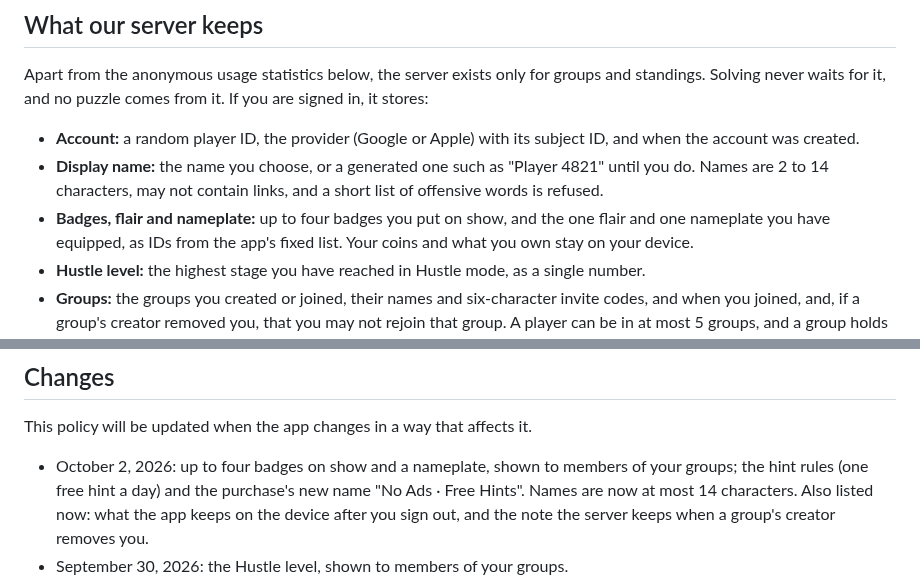
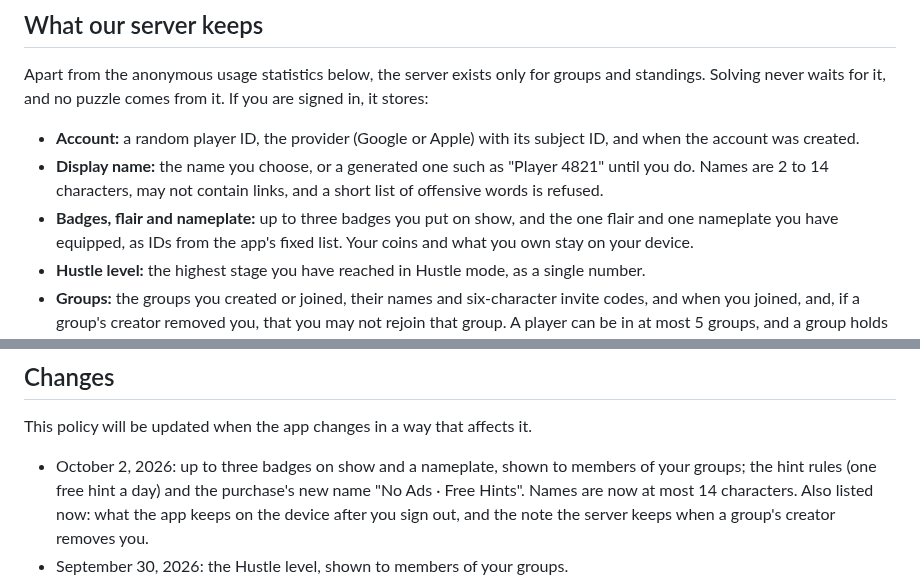
Before and after one commit to Vexury/vexury.github.io, a Markdown page: src/puzzle-hustle-privacy.md, 2 parts joined by grey strips. GitHub-like rendering.

Commit message:
Puzzle Hustle privacy: showcase of up to three badges
Implemented with assistance from Claude Opus 5.5.

```diff
--- a/src/puzzle-hustle-privacy.md
+++ b/src/puzzle-hustle-privacy.md
@@ -87,7 +87,7 @@ stores:
 - **Display name:** the name you choose, or a generated one such as "Player 4821" until you do.
   Names are 2 to 14 characters, may not contain links, and a short list of offensive words is
   refused.
-- **Badges, flair and nameplate:** up to four badges you put on show, and the one flair and one
+- **Badges, flair and nameplate:** up to three badges you put on show, and the one flair and one
   nameplate you have equipped, as IDs from the app's fixed list. Your coins and what you own stay on your device.
 - **Hustle level:** the highest stage you have reached in Hustle mode, as a single number.
 - **Groups:** the groups you created or joined, their names and six-character invite codes, and
@@ -277,7 +277,7 @@ Questions go to vexury.dev@gmail.com and get an answer.
 
 This policy will be updated when the app changes in a way that affects it.
 
-- October 2, 2026: up to four badges on show and a nameplate, shown to members of your groups;
+- October 2, 2026: up to three badges on show and a nameplate, shown to members of your groups;
   the hint rules (one free hint a day) and the purchase's new name "No Ads · Free Hints". Names are now at most 14 characters. Also listed now: what the app keeps on the device after you sign
   out, and the note the server keeps when a group's creator removes you.
 - September 30, 2026: the Hustle level, shown to members of your groups.
```
